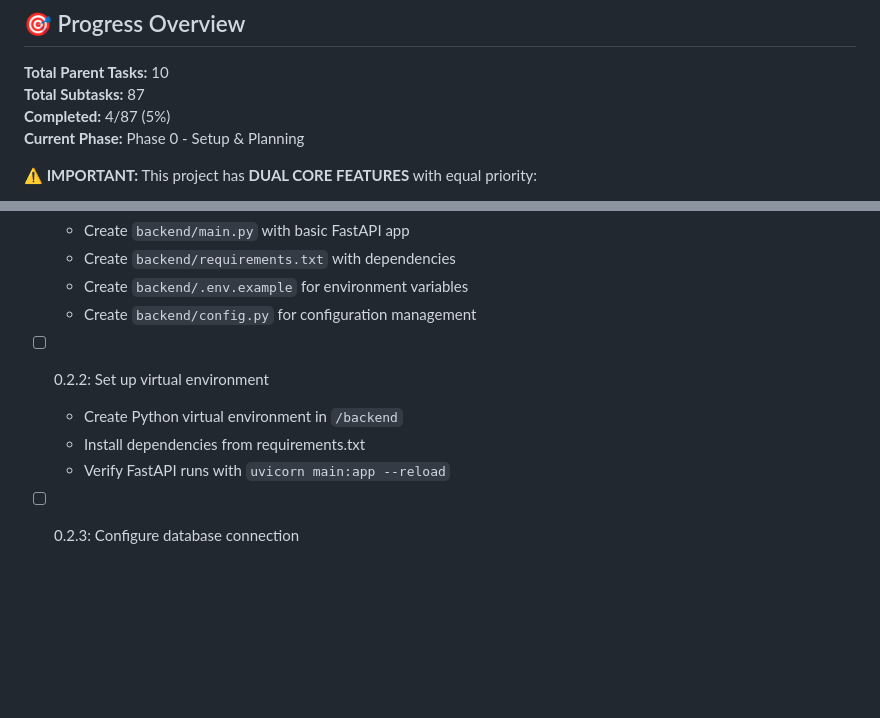
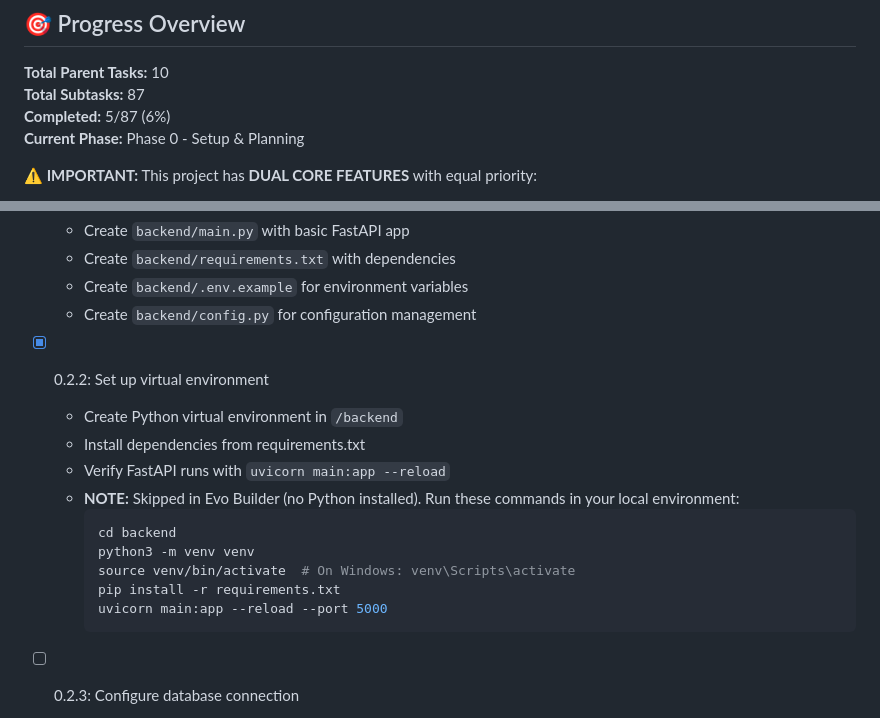
Before and after one commit to bryanlzj/AgriSense, a Markdown page: .references/tasks/agrisense-tasks.md, 2 parts joined by grey strips. Drawn GitHub-style; blank space fills up the shorter version.

Commit message:
docs: Add development environment notes and update tasks

````diff
--- a/.references/tasks/agrisense-tasks.md
+++ b/.references/tasks/agrisense-tasks.md
@@ -25,7 +25,7 @@
 
 **Total Parent Tasks:** 10
 **Total Subtasks:** 87
-**Completed:** 4/87 (5%)
+**Completed:** 5/87 (6%)
 **Current Phase:** Phase 0 - Setup & Planning
 
 **⚠️ IMPORTANT:** This project has **DUAL CORE FEATURES** with equal priority:
@@ -71,10 +71,18 @@
   - Create `backend/.env.example` for environment variables
   - Create `backend/config.py` for configuration management
 
-- [ ] 0.2.2: Set up virtual environment
+- [x] 0.2.2: Set up virtual environment
   - Create Python virtual environment in `/backend`
   - Install dependencies from requirements.txt
   - Verify FastAPI runs with `uvicorn main:app --reload`
+  - **NOTE:** Skipped in Evo Builder (no Python installed). Run these commands in your local environment:
+    ```bash
+    cd backend
+    python3 -m venv venv
+    source venv/bin/activate  # On Windows: venv\Scripts\activate
+    pip install -r requirements.txt
+    uvicorn main:app --reload --port 5000
+    ```
 
 - [ ] 0.2.3: Configure database connection
   - Install SQLAlchemy and psycopg2
````
Also changed, not shown: .references/DEVELOPMENT_ENVIRONMENT_NOTES.md (added, +168 -0 lines).
